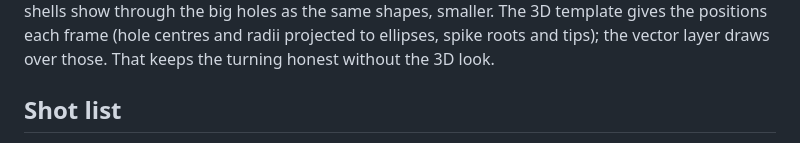
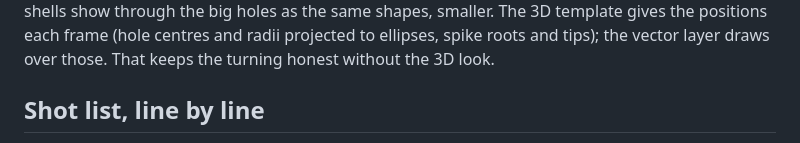
Before and after one commit to slimepriestess/the_names_i_dont_know_mv, a Markdown page: STORYBOARD.md, the part around one of its changes. GitHub-like rendering.

Commit message:
STORYBOARD: shot list line by line (every sung line with its start time, shots numbered S1-S28)
Co-Authored-By: Claude Opus 5.5 <noreply@anthropic.com>

```diff
--- a/STORYBOARD.md
+++ b/STORYBOARD.md
@@ -37,5 +37,5 @@ shells show through the big holes as the same shapes, smaller. The 3D template g
 each frame (hole centres and radii projected to ellipses, spike roots and tips); the vector layer
 draws over those. That keeps the turning honest without the 3D look.
 
-## Shot list
+## Shot list, line by line
 
```
Also changed, not shown: other parts of STORYBOARD.md (+84 -30 lines).
